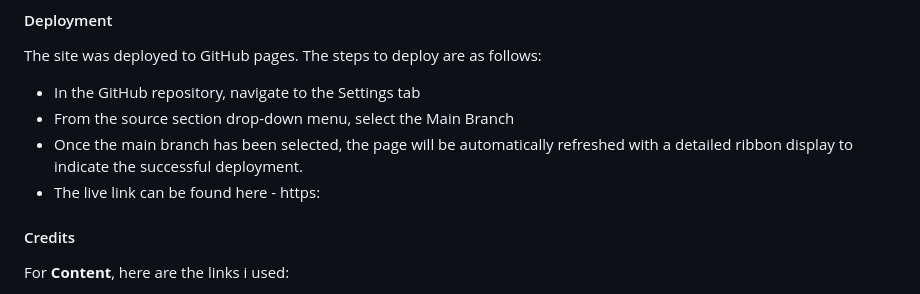
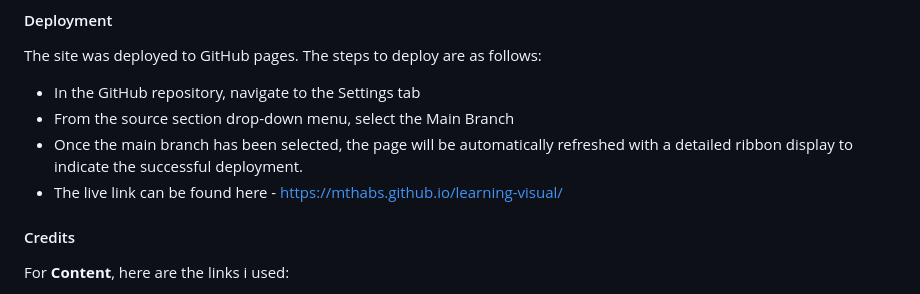
Before and after one commit to Mthabs/learning-visual, a Markdown page: README.md, the part around the change. Drawn GitHub-style.

Commit message:
add deployed link

```diff
--- a/README.md
+++ b/README.md
@@ -82,7 +82,7 @@ The site was deployed to GitHub pages. The steps to deploy are as follows:
 - In the GitHub repository, navigate to the Settings tab
 - From the source section drop-down menu, select the Main Branch
 - Once the main branch has been selected, the page will be automatically refreshed with a detailed ribbon display to indicate the successful deployment.
-- The live link can be found here - https:
+- The live link can be found here - https://mthabs.github.io/learning-visual/
 
 #### Credits
 
```
